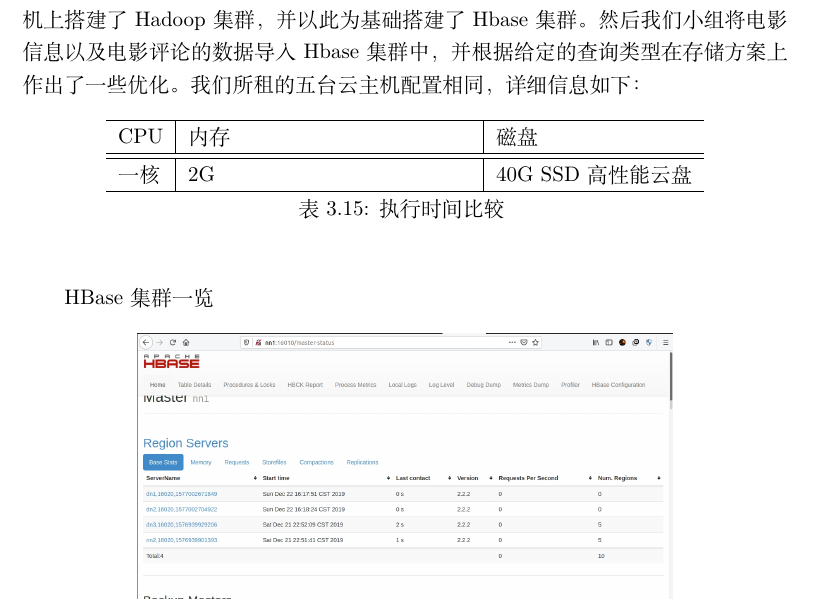
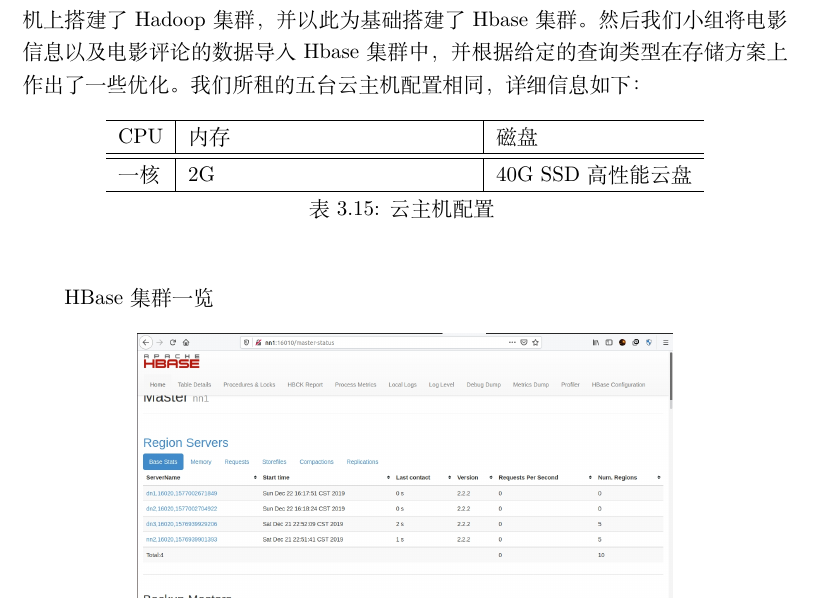
Before and after one commit to bulffi/DW, a LaTeX document (doc/document.tex): part of page 31 of 51, cut so that both start at the same text. Compiled offline with XeLaTeX.

Commit message:
修改表名

```diff
--- a/doc/document.tex
+++ b/doc/document.tex
@@ -990,7 +990,7 @@ constraint prejoin_movie_review_fk foreign key (movie_id) references movie_info_
 		\hline
 		一核 &2G & 40G SSD高性能云盘\\
 		\hline
-		\caption{执行时间比较}
+		\caption{云主机配置}
 	\end{longtable}
 	HBase集群一览
 	\begin{figure}[H]
```
